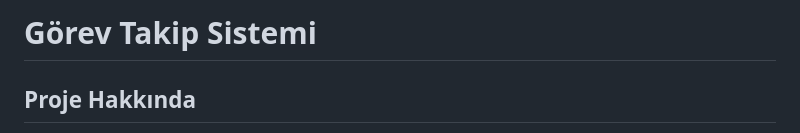
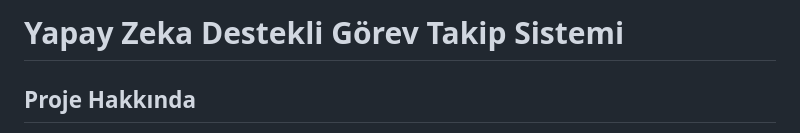
Before and after one commit to MertUstun7/Yapay-Zeka-Destekli-Gorev-Takip-Sistemi, a Markdown page: README.md, the part around the change. GitHub-like rendering.

```diff
--- a/README.md
+++ b/README.md
@@ -1,4 +1,4 @@
-# Görev Takip Sistemi
+# Yapay Zeka Destekli Görev Takip Sistemi
 
 ## Proje Hakkında
 Görev Takip Sistemi, ekiplerin ve bireylerin görevlerini etkili şekilde yönetebilmesi için geliştirilmiş, çok katmanlı bir web uygulamasıdır. Hem modern bir frontend arayüzü hem de ölçeklenebilir bir backend mimarisi sunar.
```
